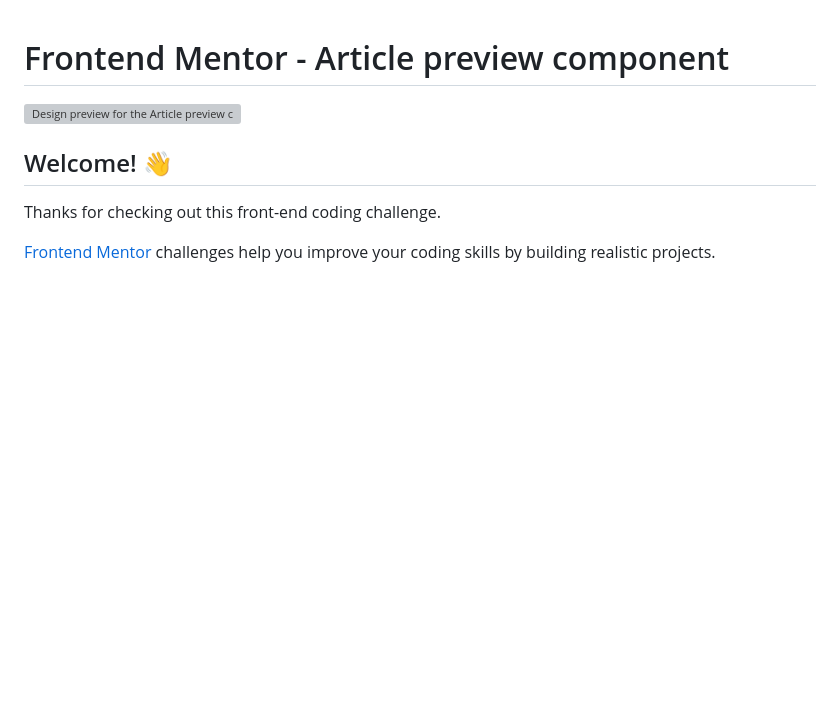
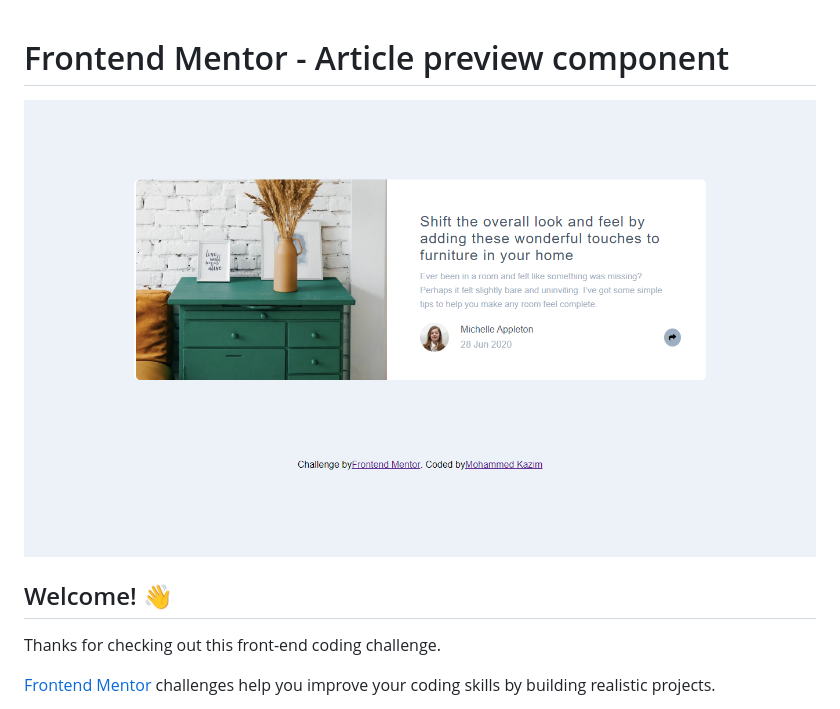
Before and after one commit to kazimalaleem/article-preview-component-master, a Markdown page: README.md, the part around the change. GitHub-like rendering; blank space fills up the shorter version; grey boxes are pictures that could not be loaded.

Commit message:
this is the commit

```diff
--- a/README.md
+++ b/README.md
@@ -1,6 +1,6 @@
 # Frontend Mentor - Article preview component
 
-![Design preview for the Article preview component coding challenge](../article-preview-component-master/assets/images/my-project.png)
+![Design preview for the Article preview component coding challenge](./assets/images/my-project.png)
 
 ## Welcome! 👋
 
```
